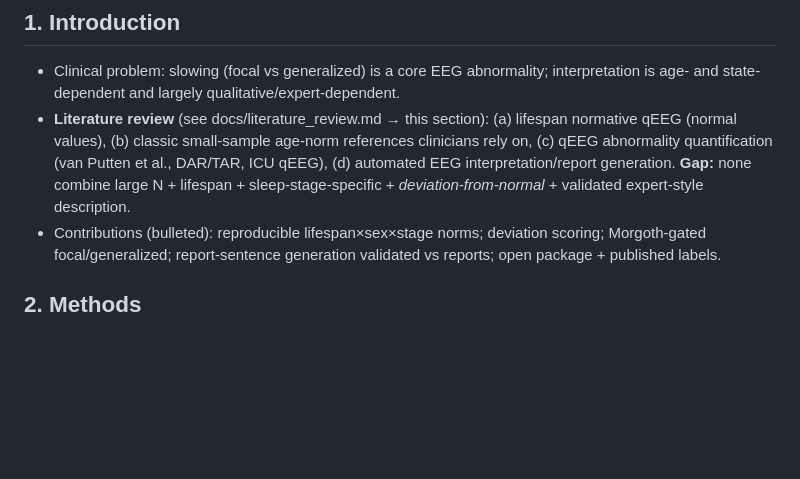
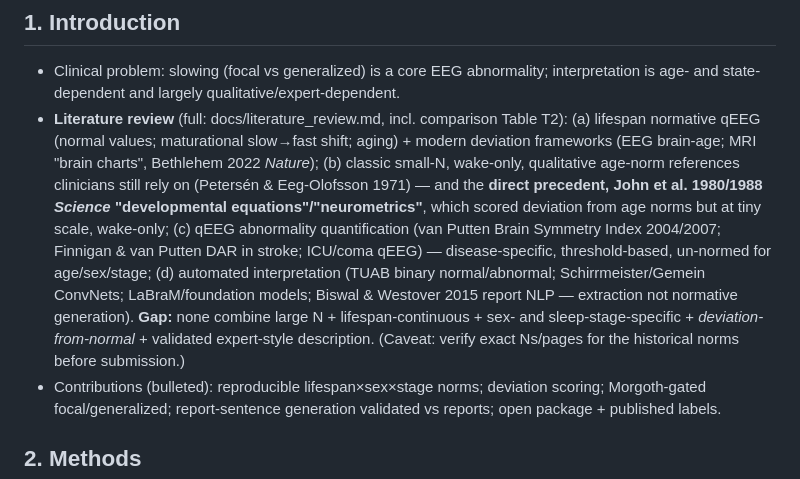
Before and after one commit to bdsp-core/morgoth-slowing-growth-curves, a Markdown page: docs/paper_outline.md, the part around the change. GitHub-like rendering; blank space fills up the shorter version.

```diff
--- a/docs/paper_outline.md
+++ b/docs/paper_outline.md
@@ -25,11 +25,18 @@ Communications, npj Digital Medicine). Companion open-source package + published
 ## 1. Introduction
 - Clinical problem: slowing (focal vs generalized) is a core EEG abnormality; interpretation is
   age- and state-dependent and largely qualitative/expert-dependent.
-- **Literature review** (see docs/literature_review.md → this section): (a) lifespan normative qEEG
-  (normal values), (b) classic small-sample age-norm references clinicians rely on, (c) qEEG
-  abnormality quantification (van Putten et al., DAR/TAR, ICU qEEG), (d) automated EEG
-  interpretation/report generation. **Gap:** none combine large N + lifespan + sleep-stage-specific +
-  *deviation-from-normal* + validated expert-style description.
+- **Literature review** (full: docs/literature_review.md, incl. comparison Table T2): (a) lifespan
+  normative qEEG (normal values; maturational slow→fast shift; aging) + modern deviation frameworks
+  (EEG brain-age; MRI "brain charts", Bethlehem 2022 *Nature*); (b) classic small-N, wake-only,
+  qualitative age-norm references clinicians still rely on (Petersén & Eeg-Olofsson 1971) — and the
+  **direct precedent, John et al. 1980/1988 *Science* "developmental equations"/"neurometrics"**, which
+  scored deviation from age norms but at tiny scale, wake-only; (c) qEEG abnormality quantification
+  (van Putten Brain Symmetry Index 2004/2007; Finnigan & van Putten DAR in stroke; ICU/coma qEEG) —
+  disease-specific, threshold-based, un-normed for age/sex/stage; (d) automated interpretation
+  (TUAB binary normal/abnormal; Schirrmeister/Gemein ConvNets; LaBraM/foundation models; Biswal &
+  Westover 2015 report NLP — extraction not normative generation). **Gap:** none combine large N +
+  lifespan-continuous + sex- and sleep-stage-specific + *deviation-from-normal* + validated
+  expert-style description. (Caveat: verify exact Ns/pages for the historical norms before submission.)
 - Contributions (bulleted): reproducible lifespan×sex×stage norms; deviation scoring; Morgoth-gated
   focal/generalized; report-sentence generation validated vs reports; open package + published labels.
 
```
Also changed, not shown: docs/literature_review.md (added, +99 -0 lines).
